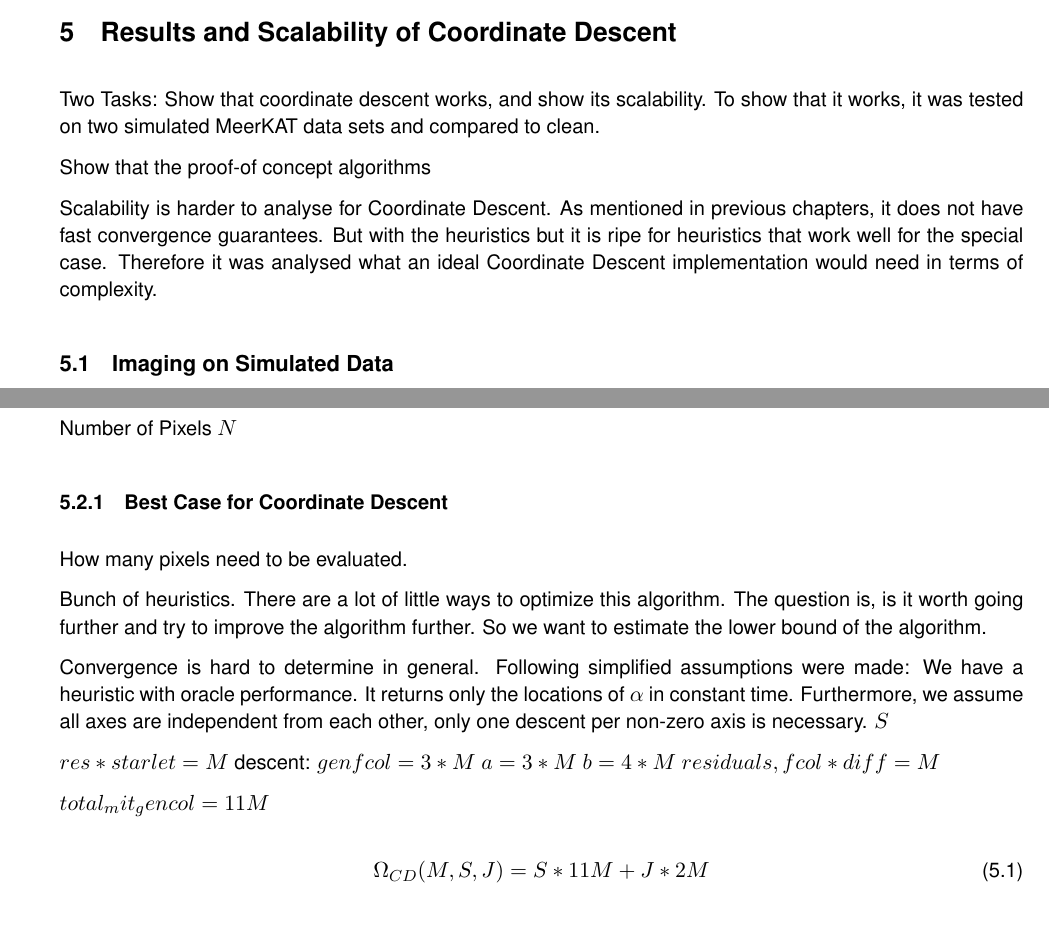
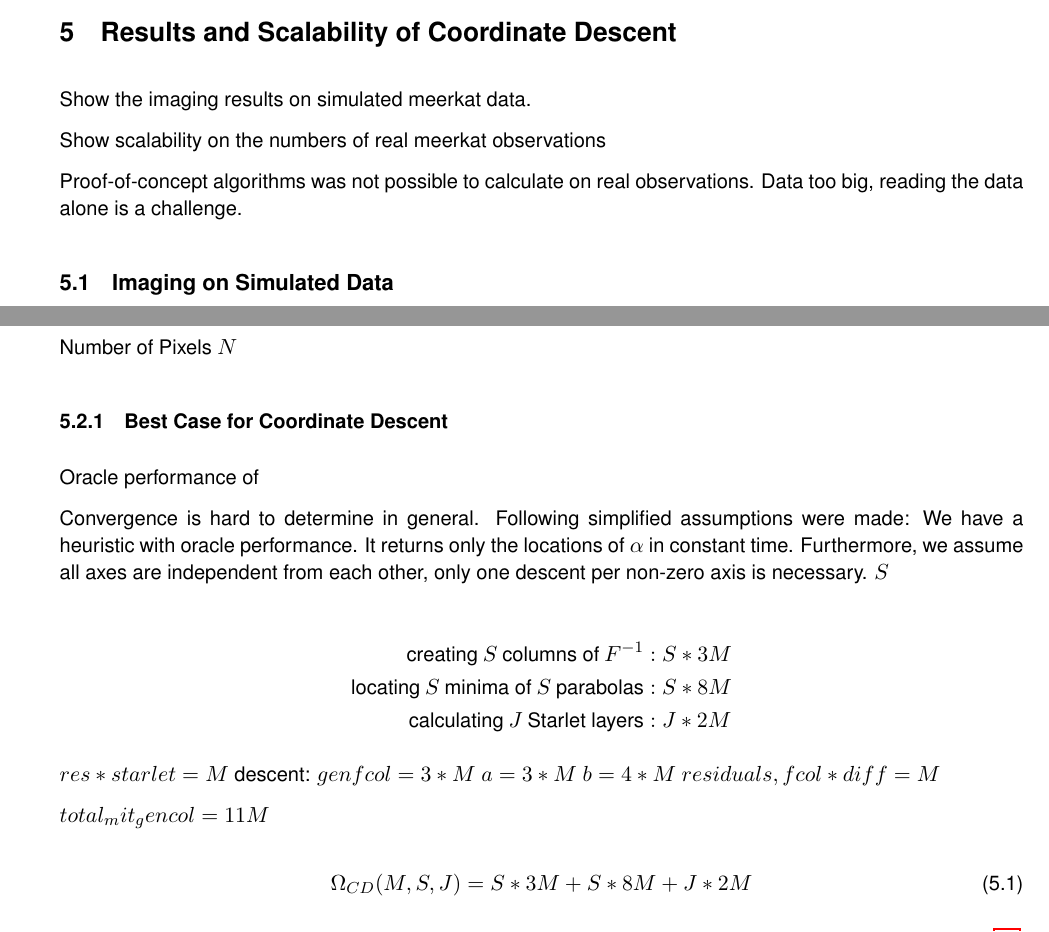
Before and after one commit to lord-blueberry/p8-doc, a LaTeX document (P8.tex, which reads chapters/20.results/results.tex): two parts of pages 18 and 19 of 26, joined at a grey line, cut so that both start at the same text. The pictures show the PDF file P8.pdf that the author committed with the source.

Commit message:
added more bla

```diff
--- a/chapters/20.results/results.tex
+++ b/chapters/20.results/results.tex
@@ -1,9 +1,10 @@
 \section{Results and Scalability of Coordinate Descent}
-Two Tasks: Show that coordinate descent works, and show its scalability. To show that it works, it was tested on two simulated MeerKAT data sets and compared to clean.
+%\textbf{Coordinate Descent comparison to CLEAN reconstruction}
+Show the imaging results on simulated meerkat data.
 
-Show that the proof-of concept algorithms
+Show scalability on the numbers of real meerkat observations
 
-Scalability is harder to analyse for Coordinate Descent. As mentioned in previous chapters, it does not have fast convergence guarantees. But with the heuristics  but it is ripe for heuristics that work well for the special case. Therefore it was analysed what an ideal Coordinate Descent implementation would need in terms of complexity.
+Proof-of-concept algorithms was not possible to calculate on real observations. Data too big, reading the data alone is a challenge.
 
 
 
@@ -78,11 +79,17 @@ Number of Visibilities $M$
 Number of Pixels $N$
 
 \subsubsection{Best Case for Coordinate Descent}
-
-Bunch of heuristics. There are a lot of little ways to optimize this algorithm. The question is, is it worth going further and try to improve the algorithm further. So we want to estimate the lower bound of the algorithm.
+Oracle performance of
 
 Convergence is hard to determine in general. Following simplified assumptions were made: We have a heuristic with oracle performance. It returns only the locations of $\alpha$ in constant time. Furthermore, we assume all axes are independent from each other, only one descent per non-zero axis is necessary.
 $S$
+
+\begin{alignat*}{1}
+	\text{creating} \:S\: \text{columns of}\: F^{-1} &: S*3M\\
+	\text{locating} \:S\: \text{minima of} \:S\: \text{parabolas} &: S*8M\\
+	\text{calculating} \:J\: \text{Starlet layers} &: J * 2M
+\end{alignat*}
+
 
 $res * starlet = M$
 descent:
@@ -94,7 +101,7 @@ $residuals, fcol*diff =  M$
 $total_mit_gencol = 11M$
 
 \begin{equation}\label{results:cd:omega}
-	\Omega_{CD}(M, S, J) = S * 11M + J * 2M
+	\Omega_{CD}(M, S, J) = S*3M + S * 8M + J * 2M
 \end{equation}
 
 $S$ depends on the image content directly. For example if the image contains 15 point sources and five Gaussian extended emissions, then $S$ equals 20 non-zero components (if we assume the Gaussian sources require only one starlet for representation). Coordinate Descent therefore is independent of the image size $N$. It solely depends on the size of the measurements $M$, and the number of non-zero components in the dictionary $S$.
```
Also changed, not shown: chapters/05.algorithms/algs.tex (+7 -0 lines), P8.pdf, chapters/20.results/results.tex (9 more changed lines).
